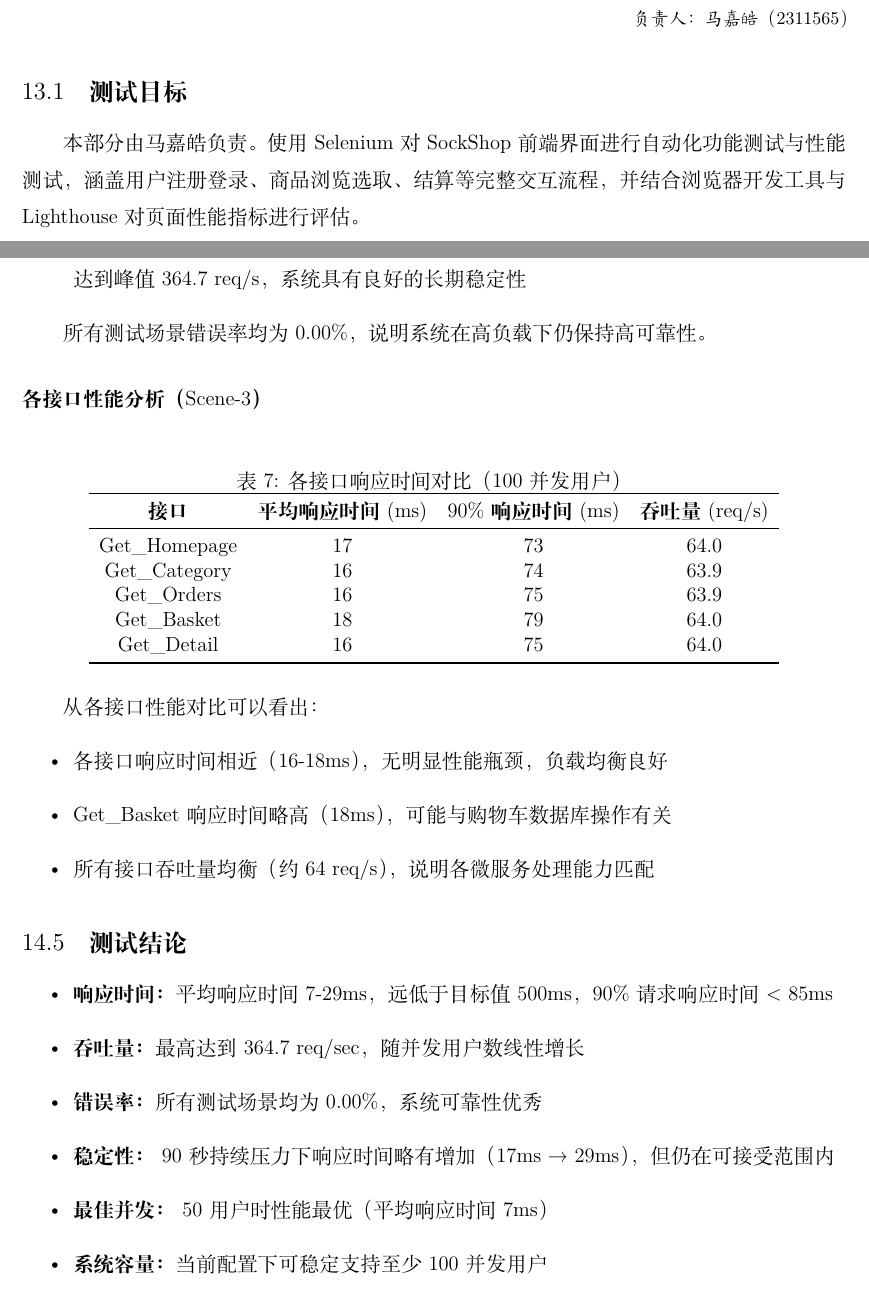
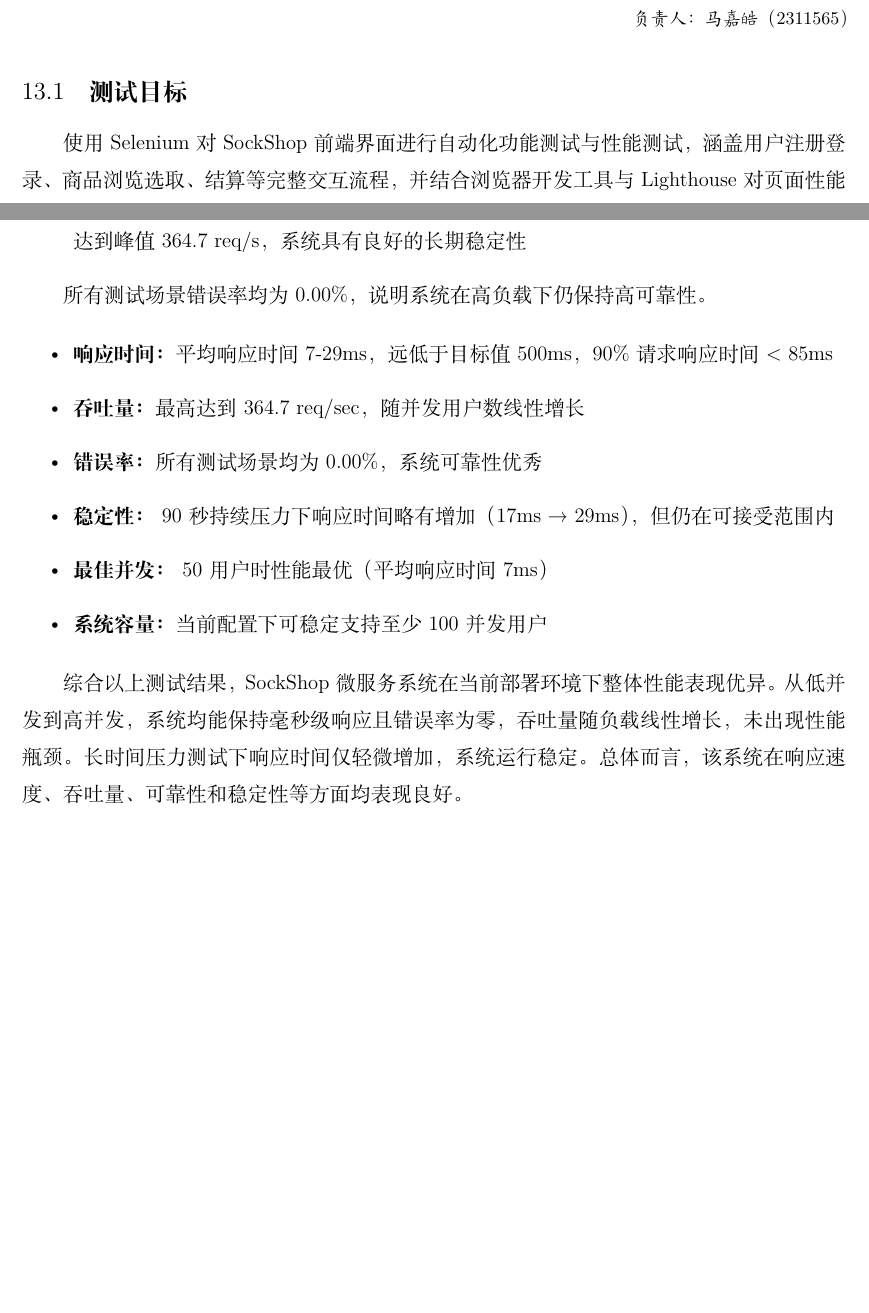
Before and after one commit to qinqinghao/STAM-PDF, a LaTeX document (labx.tex): two parts of pages 13 and 26 of 39, joined at a grey line, cut so that both start at the same text, the shorter picture padded with empty space. Compiled offline with XeLaTeX; a missing font is replaced by an installed copy or a similar font.

Commit message:
merge: 合并马的,修改覃的

```diff
--- a/labx.tex
+++ b/labx.tex
@@ -1,7 +1,7 @@
 %!TEX program = xelatex
 \documentclass[a4paper,12pt]{report}
 \usepackage{indentfirst}
-\usepackage[UTF8, fontset=mac]{ctex}
+\usepackage[UTF8, fontset=windows]{ctex}
 \usepackage{times}
 \usepackage{graphicx,float}
 \usepackage{setspace}
@@ -349,7 +349,7 @@
 \end{flushright}
 
 \subsection{测试目标}
-本部分由马嘉皓负责。使用 Selenium 对 SockShop 前端界面进行自动化功能测试与性能测试，涵盖用户注册登录、商品浏览选取、结算等完整交互流程，并结合浏览器开发工具与 Lighthouse 对页面性能指标进行评估。
+使用 Selenium 对 SockShop 前端界面进行自动化功能测试与性能测试，涵盖用户注册登录、商品浏览选取、结算等完整交互流程，并结合浏览器开发工具与 Lighthouse 对页面性能指标进行评估。
 
 \subsection{Selenium IDE 功能测试}
 
@@ -608,31 +607,6 @@
 
 所有测试场景错误率均为 0.00\%，说明系统在高负载下仍保持高可靠性。
 
-\subsubsection{各接口性能分析（Scene-3）}
-\begin{table}[htbp]
-\centering
-\caption{各接口响应时间对比（100 并发用户）}
-\begin{tabular}{cccc}
-\toprule
-\textbf{接口} & \textbf{平均响应时间(ms)} & \textbf{90\%响应时间(ms)} & \textbf{吞吐量(req/s)} \\
-\midrule
-Get\_Homepage & 17 & 73 & 64.0 \\
-Get\_Category & 16 & 74 & 63.9 \\
-Get\_Orders & 16 & 75 & 63.9 \\
-Get\_Basket & 18 & 79 & 64.0 \\
-Get\_Detail & 16 & 75 & 64.0 \\
-\bottomrule
-\end{tabular}
-\end{table}
-
-从各接口性能对比可以看出：
-\begin{itemize}
-    \item 各接口响应时间相近（16-18ms），无明显性能瓶颈，负载均衡良好
-    \item Get\_Basket 响应时间略高（18ms），可能与购物车数据库操作有关
-    \item 所有接口吞吐量均衡（约 64 req/s），说明各微服务处理能力匹配
-\end{itemize}
-
-\subsection{测试结论}
 \begin{itemize}
     \item \textbf{响应时间：} 平均响应时间 7-29ms，远低于目标值 500ms，90\% 请求响应时间 < 85ms
     \item \textbf{吞吐量：} 最高达到 364.7 req/sec，随并发用户数线性增长
@@ -641,6 +615,8 @@
     \item \textbf{最佳并发：} 50 用户时性能最优（平均响应时间 7ms）
     \item \textbf{系统容量：} 当前配置下可稳定支持至少 100 并发用户
 \end{itemize}
+
+综合以上测试结果，SockShop 微服务系统在当前部署环境下整体性能表现优异。从低并发到高并发，系统均能保持毫秒级响应且错误率为零，吞吐量随负载线性增长，未出现性能瓶颈。长时间压力测试下响应时间仅轻微增加，系统运行稳定。总体而言，该系统在响应速度、吞吐量、可靠性和稳定性等方面均表现良好。
 
 \end{spacing}
 
```
Also changed, not shown: labx.pdf, labx.tex (1 more changed lines), 4 other files.
